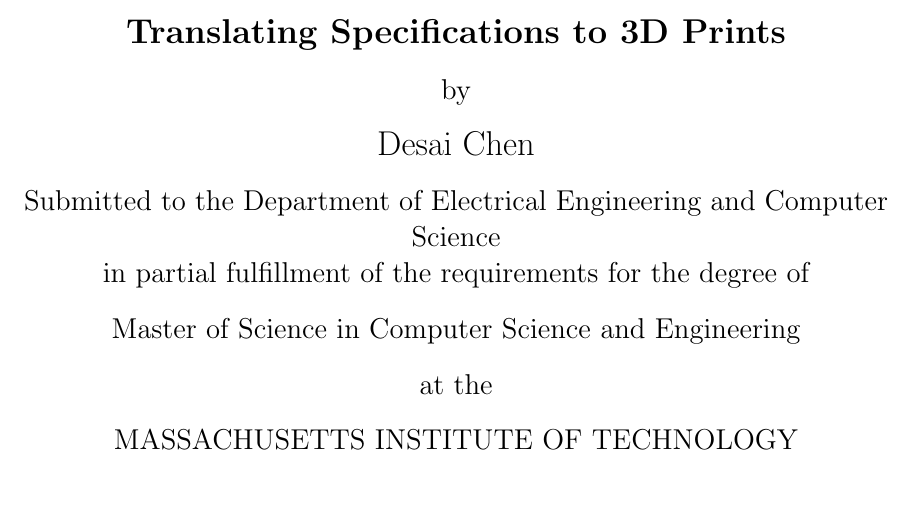
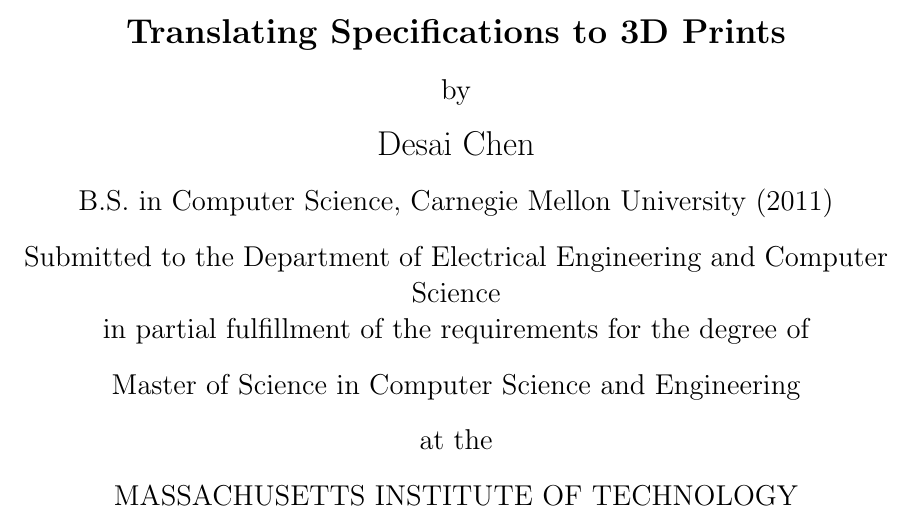
Before and after one commit to desaic/PaintMat, a LaTeX thesis (thesis/thesis.tex, which reads thesis/cover.tex): part of page 1 of 46, cut so that both start at the same text, the shorter picture padded with empty space. Compiled offline with pdfLaTeX.

Commit message:
prev degree

```diff
--- a/thesis/cover.tex
+++ b/thesis/cover.tex
@@ -37,6 +37,7 @@
 \title{Spec2Fab: A Reducer-Tuner Model for Translating Specifications to 3D Prints}
 
 \author{Desai Chen}
+\prevdegrees{B.S. in Computer Science, Carnegie Mellon University (2011)}
 \department{Department of Electrical Engineering and Computer Science}
 % If the thesis is for two degrees simultaneously, list them both
 % separated by \and like this:
```
